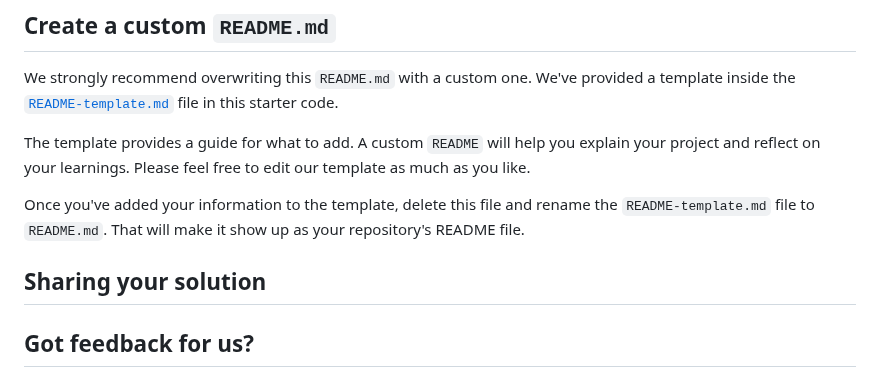
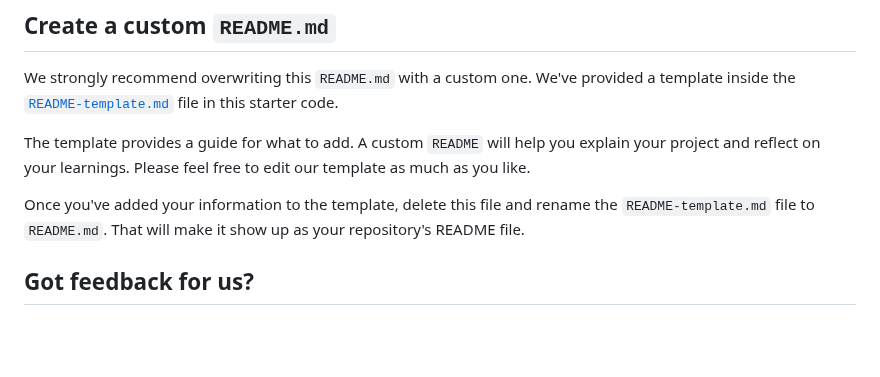
Before and after one commit to yonas-fsaha/qr-code-component-main, a Markdown page: README.md, the part around the change. Rendered like a GitHub page; blank space fills up the shorter version.

```diff
--- a/README.md
+++ b/README.md
@@ -59,7 +59,6 @@ Once you've added your information to the template, delete this file and rename
 
 
 
-## Sharing your solution
 
 
 
```
